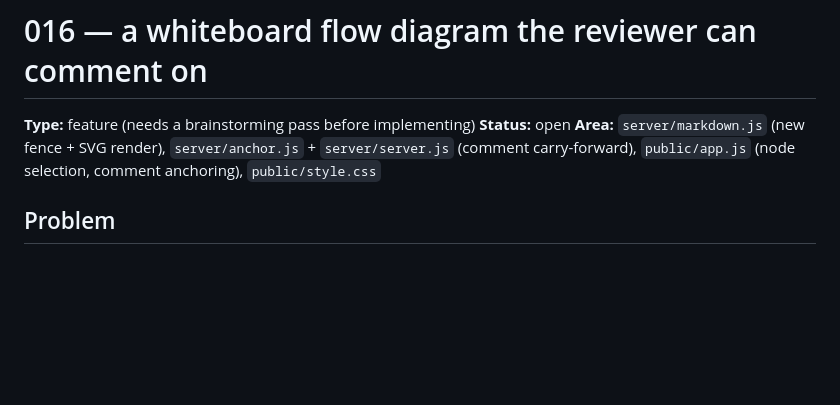
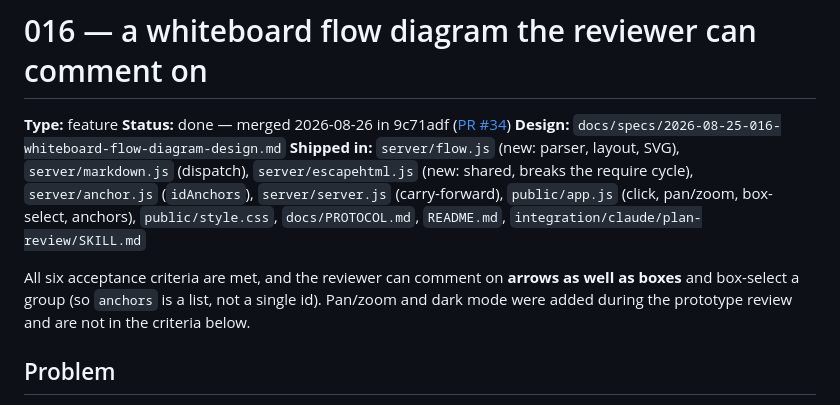
Before and after one commit to MDrakos/plan-review-editor, a Markdown page: issues/done/016-whiteboard-flow-diagram.md, the part around the change. GitHub-like rendering; blank space fills up the shorter version.

Commit message:
docs: mark issue 016 done and point 017 at the shipped anchor model

```diff
--- a/issues/todo/016-whiteboard-flow-diagram.md
+++ b/issues/done/016-whiteboard-flow-diagram.md
@@ -1,9 +1,16 @@
 # 016 — a whiteboard flow diagram the reviewer can comment on
 
-**Type:** feature (needs a brainstorming pass before implementing)
-**Status:** open
-**Area:** `server/markdown.js` (new fence + SVG render), `server/anchor.js` + `server/server.js`
-(comment carry-forward), `public/app.js` (node selection, comment anchoring), `public/style.css`
+**Type:** feature
+**Status:** done — merged 2026-08-26 in 9c71adf ([PR #34](https://github.com/MDrakos/plan-review-editor/pull/34))
+**Design:** `docs/specs/2026-08-25-016-whiteboard-flow-diagram-design.md`
+**Shipped in:** `server/flow.js` (new: parser, layout, SVG), `server/markdown.js` (dispatch),
+`server/escapehtml.js` (new: shared, breaks the require cycle), `server/anchor.js` (`idAnchors`),
+`server/server.js` (carry-forward), `public/app.js` (click, pan/zoom, box-select, anchors),
+`public/style.css`, `docs/PROTOCOL.md`, `README.md`, `integration/claude/plan-review/SKILL.md`
+
+All six acceptance criteria are met, and the reviewer can comment on **arrows as well as
+boxes** and box-select a group (so `anchors` is a list, not a single id). Pan/zoom and dark
+mode were added during the prototype review and are not in the criteria below.
 
 ## Problem
 
```
Also changed, not shown: docs/specs/2026-08-25-016-whiteboard-flow-diagram-design.md (+5 -4 lines), issues/todo/017-inline-prototypes-in-the-plan.md (+12 -6 lines).
